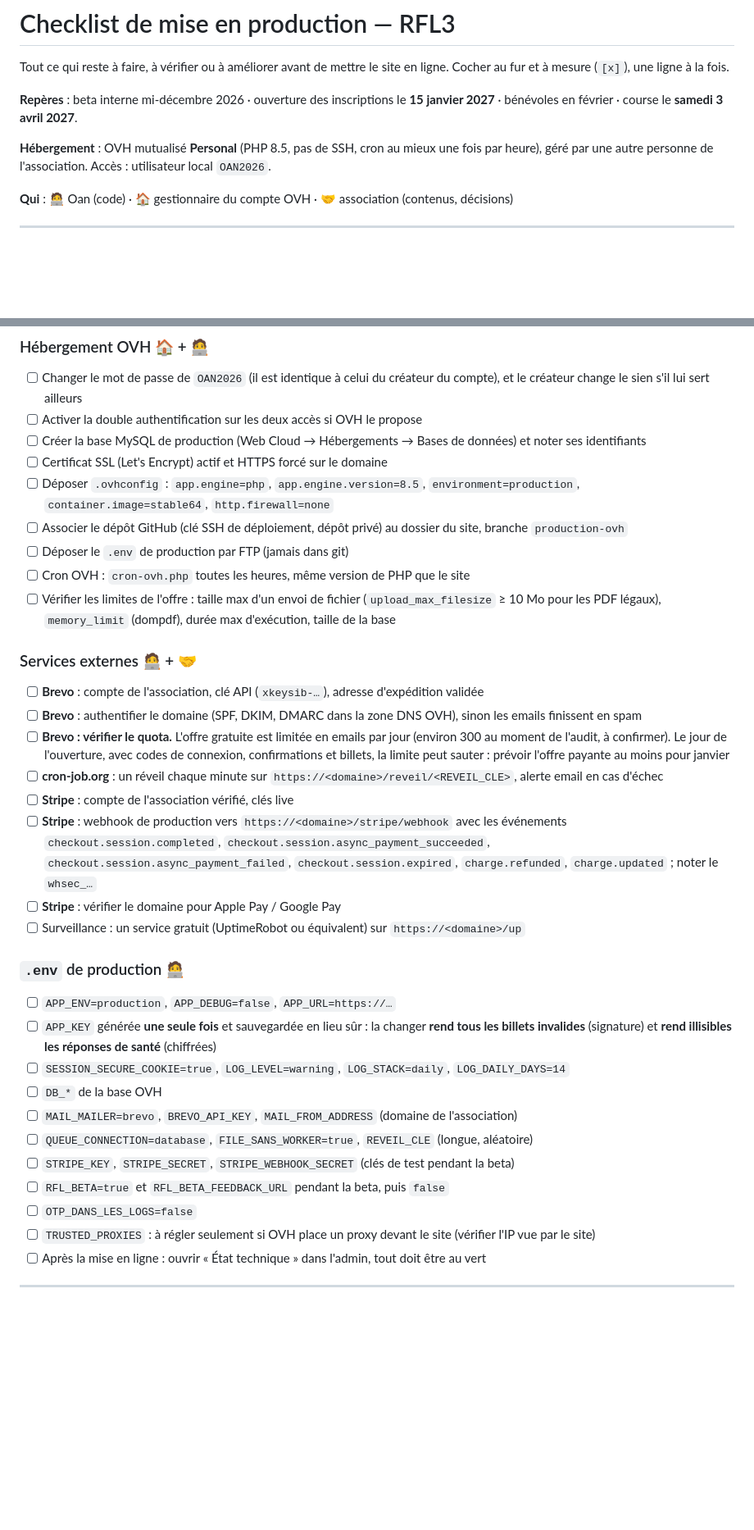
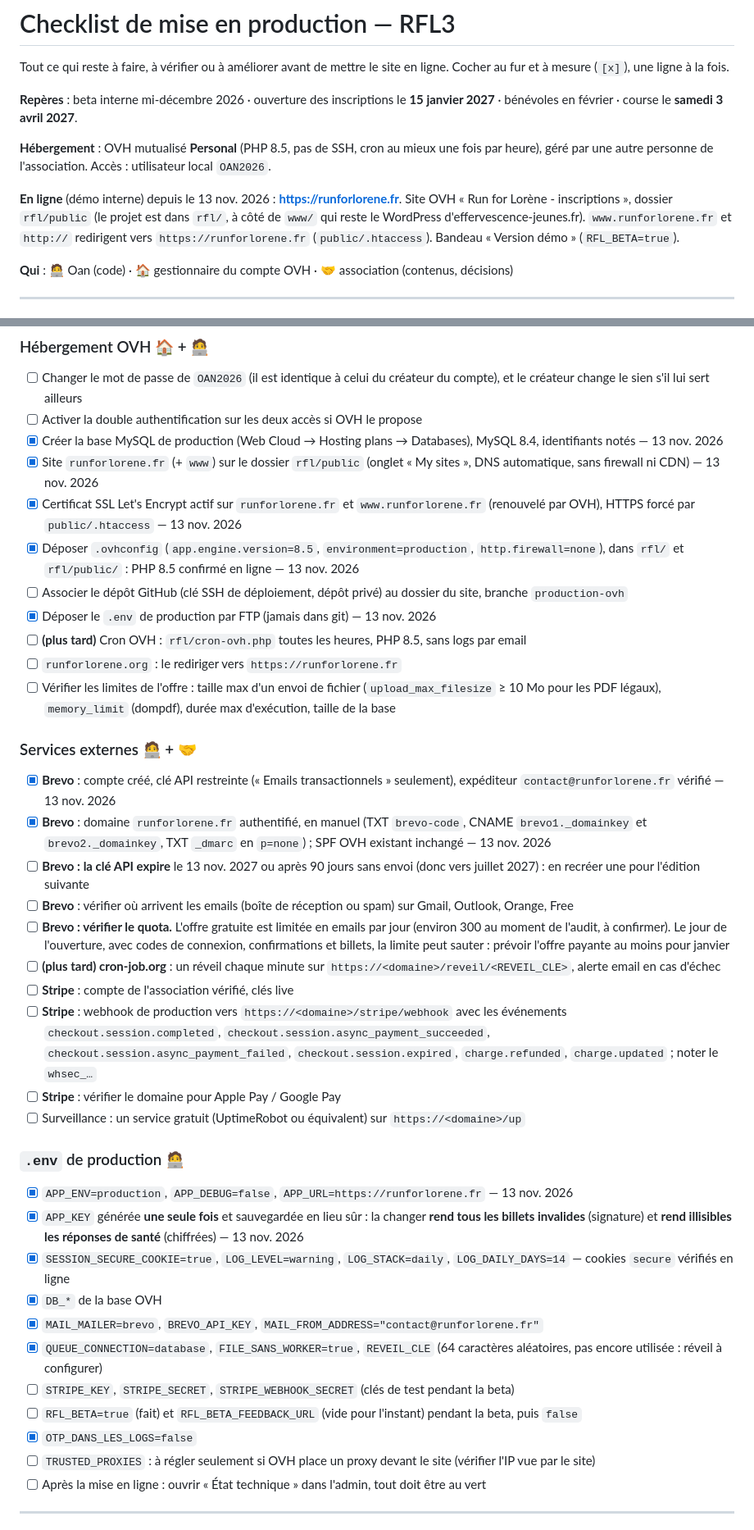
Before and after one commit to OanHamon/Run_For_Lorene, a Markdown page: docs/CHECKLIST-PROD.md, 2 parts joined by grey strips. Shown at 82% size. Rendered like a GitHub page; blank space fills up the shorter version.

Commit message:
Checklist : premier déploiement sur runforlorene.fr (OVH, Brevo, admin)
Co-Authored-By: Claude Opus 5.5 <noreply@anthropic.com>

```diff
--- a/docs/CHECKLIST-PROD.md
+++ b/docs/CHECKLIST-PROD.md
@@ -8,6 +8,11 @@ bénévoles en février · course le **samedi 3 avril 2027**.
 
 **Hébergement** : OVH mutualisé **Personal** (PHP 8.5, pas de SSH, cron au mieux une fois par heure),
 géré par une autre personne de l'association. Accès : utilisateur local `OAN2026`.
+
+**En ligne** (démo interne) depuis le 13 nov. 2026 : **https://runforlorene.fr**. Site OVH
+« Run for Lorène - inscriptions », dossier `rfl/public` (le projet est dans `rfl/`, à côté de `www/`
+qui reste le WordPress d'effervescence-jeunes.fr). `www.runforlorene.fr` et `http://` redirigent
+vers `https://runforlorene.fr` (`public/.htaccess`). Bandeau « Version démo » (`RFL_BETA=true`).
 
 **Qui** : 🧑‍💻 Oan (code) · 🏠 gestionnaire du compte OVH · 🤝 association (contenus, décisions)
 
@@ -41,20 +51,24 @@ géré par une autre personne de l'association. Accès : utilisateur local `OAN2
 
 - [ ] Changer le mot de passe de `OAN2026` (il est identique à celui du créateur du compte), et le créateur change le sien s'il lui sert ailleurs
 - [ ] Activer la double authentification sur les deux accès si OVH le propose
-- [ ] Créer la base MySQL de production (Web Cloud → Hébergements → Bases de données) et noter ses identifiants
-- [ ] Certificat SSL (Let's Encrypt) actif et HTTPS forcé sur le domaine
-- [ ] Déposer `.ovhconfig` : `app.engine=php`, `app.engine.version=8.5`, `environment=production`, `container.image=stable64`, `http.firewall=none`
+- [x] Créer la base MySQL de production (Web Cloud → Hosting plans → Databases), MySQL 8.4, identifiants notés — 13 nov. 2026
+- [x] Site `runforlorene.fr` (+ `www`) sur le dossier `rfl/public` (onglet « My sites », DNS automatique, sans firewall ni CDN) — 13 nov. 2026
+- [x] Certificat SSL Let's Encrypt actif sur `runforlorene.fr` et `www.runforlorene.fr` (renouvelé par OVH), HTTPS forcé par `public/.htaccess` — 13 nov. 2026
+- [x] Déposer `.ovhconfig` (`app.engine.version=8.5`, `environment=production`, `http.firewall=none`), dans `rfl/` et `rfl/public/` : PHP 8.5 confirmé en ligne — 13 nov. 2026
 - [ ] Associer le dépôt GitHub (clé SSH de déploiement, dépôt privé) au dossier du site, branche `production-ovh`
-- [ ] Déposer le `.env` de production par FTP (jamais dans git)
-- [ ] Cron OVH : `cron-ovh.php` toutes les heures, même version de PHP que le site
+- [x] Déposer le `.env` de production par FTP (jamais dans git) — 13 nov. 2026
+- [ ] **(plus tard)** Cron OVH : `rfl/cron-ovh.php` toutes les heures, PHP 8.5, sans logs par email
+- [ ] `runforlorene.org` : le rediriger vers `https://runforlorene.fr`
 - [ ] Vérifier les limites de l'offre : taille max d'un envoi de fichier (`upload_max_filesize` ≥ 10 Mo pour les PDF légaux), `memory_limit` (dompdf), durée max d'exécution, taille de la base
 
 ### Services externes 🧑‍💻 + 🤝
 
-- [ ] **Brevo** : compte de l'association, clé API (`xkeysib-…`), adresse d'expédition validée
-- [ ] **Brevo** : authentifier le domaine (SPF, DKIM, DMARC dans la zone DNS OVH), sinon les emails finissent en spam
+- [x] **Brevo** : compte créé, clé API restreinte (« Emails transactionnels » seulement), expéditeur `contact@runforlorene.fr` vérifié — 13 nov. 2026
+- [x] **Brevo** : domaine `runforlorene.fr` authentifié, en manuel (TXT `brevo-code`, CNAME `brevo1._domainkey` et `brevo2._domainkey`, TXT `_dmarc` en `p=none`) ; SPF OVH existant inchangé — 13 nov. 2026
+- [ ] **Brevo : la clé API expire** le 13 nov. 2027 ou après 90 jours sans envoi (donc vers juillet 2027) : en recréer une pour l'édition suivante
+- [ ] **Brevo** : vérifier où arrivent les emails (boîte de réception ou spam) sur Gmail, Outlook, Orange, Free
 - [ ] **Brevo : vérifier le quota.** L'offre gratuite est limitée en emails par jour (environ 300 au moment de l'audit, à confirmer). Le jour de l'ouverture, avec codes de connexion, confirmations et billets, la limite peut sauter : prévoir l'offre payante au moins pour janvier
-- [ ] **cron-job.org** : un réveil chaque minute sur `https://<domaine>/reveil/<REVEIL_CLE>`, alerte email en cas d'échec
+- [ ] **(plus tard) cron-job.org** : un réveil chaque minute sur `https://<domaine>/reveil/<REVEIL_CLE>`, alerte email en cas d'échec
 - [ ] **Stripe** : compte de l'association vérifié, clés live
 - [ ] **Stripe** : webhook de production vers `https://<domaine>/stripe/webhook` avec les événements `checkout.session.completed`, `checkout.session.async_payment_succeeded`, `checkout.session.async_payment_failed`, `checkout.session.expired`, `charge.refunded`, `charge.updated` ; noter le `whsec_…`
 - [ ] **Stripe** : vérifier le domaine pour Apple Pay / Google Pay
@@ -62,15 +76,15 @@ géré par une autre personne de l'association. Accès : utilisateur local `OAN2
 
 ### `.env` de production 🧑‍💻
 
-- [ ] `APP_ENV=production`, `APP_DEBUG=false`, `APP_URL=https://…`
-- [ ] `APP_KEY` générée **une seule fois** et sauvegardée en lieu sûr : la changer **rend tous les billets invalides** (signature) et **rend illisibles les réponses de santé** (chiffrées)
-- [ ] `SESSION_SECURE_COOKIE=true`, `LOG_LEVEL=warning`, `LOG_STACK=daily`, `LOG_DAILY_DAYS=14`
-- [ ] `DB_*` de la base OVH
-- [ ] `MAIL_MAILER=brevo`, `BREVO_API_KEY`, `MAIL_FROM_ADDRESS` (domaine de l'association)
-- [ ] `QUEUE_CONNECTION=database`, `FILE_SANS_WORKER=true`, `REVEIL_CLE` (longue, aléatoire)
+- [x] `APP_ENV=production`, `APP_DEBUG=false`, `APP_URL=https://runforlorene.fr` — 13 nov. 2026
+- [x] `APP_KEY` générée **une seule fois** et sauvegardée en lieu sûr : la changer **rend tous les billets invalides** (signature) et **rend illisibles les réponses de santé** (chiffrées) — 13 nov. 2026
+- [x] `SESSION_SECURE_COOKIE=true`, `LOG_LEVEL=warning`, `LOG_STACK=daily`, `LOG_DAILY_DAYS=14` — cookies `secure` vérifiés en ligne
+- [x] `DB_*` de la base OVH
+- [x] `MAIL_MAILER=brevo`, `BREVO_API_KEY`, `MAIL_FROM_ADDRESS="contact@runforlorene.fr"`
+- [x] `QUEUE_CONNECTION=database`, `FILE_SANS_WORKER=true`, `REVEIL_CLE` (64 caractères aléatoires, pas encore utilisée : réveil à configurer)
 - [ ] `STRIPE_KEY`, `STRIPE_SECRET`, `STRIPE_WEBHOOK_SECRET` (clés de test pendant la beta)
-- [ ] `RFL_BETA=true` et `RFL_BETA_FEEDBACK_URL` pendant la beta, puis `false`
-- [ ] `OTP_DANS_LES_LOGS=false`
+- [ ] `RFL_BETA=true` (fait) et `RFL_BETA_FEEDBACK_URL` (vide pour l'instant) pendant la beta, puis `false`
+- [x] `OTP_DANS_LES_LOGS=false`
 - [ ] `TRUSTED_PROXIES` : à régler seulement si OVH place un proxy devant le site (vérifier l'IP vue par le site)
 - [ ] Après la mise en ligne : ouvrir « État technique » dans l'admin, tout doit être au vert
 
```
Also changed, not shown: other parts of docs/CHECKLIST-PROD.md (+8 -3 lines).
